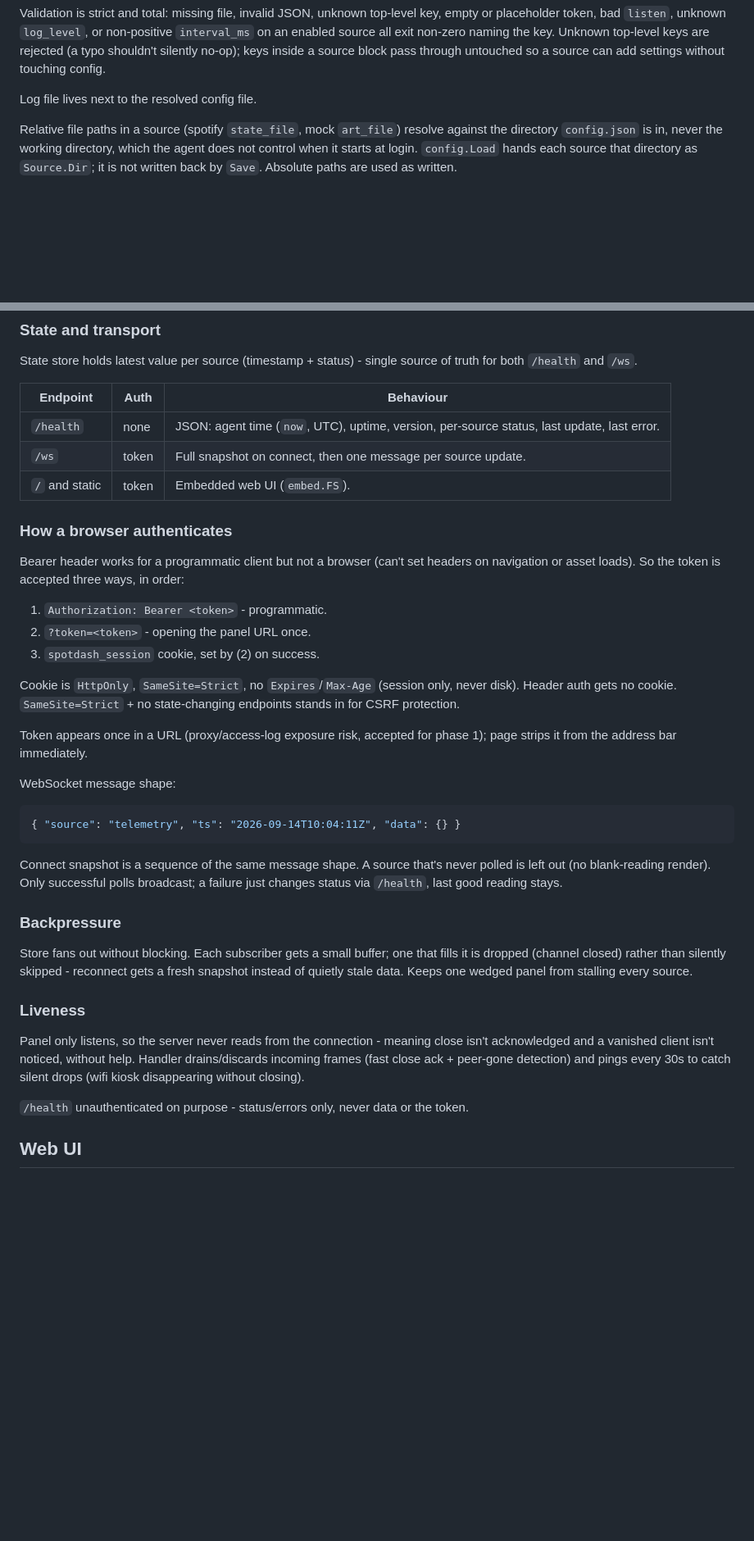
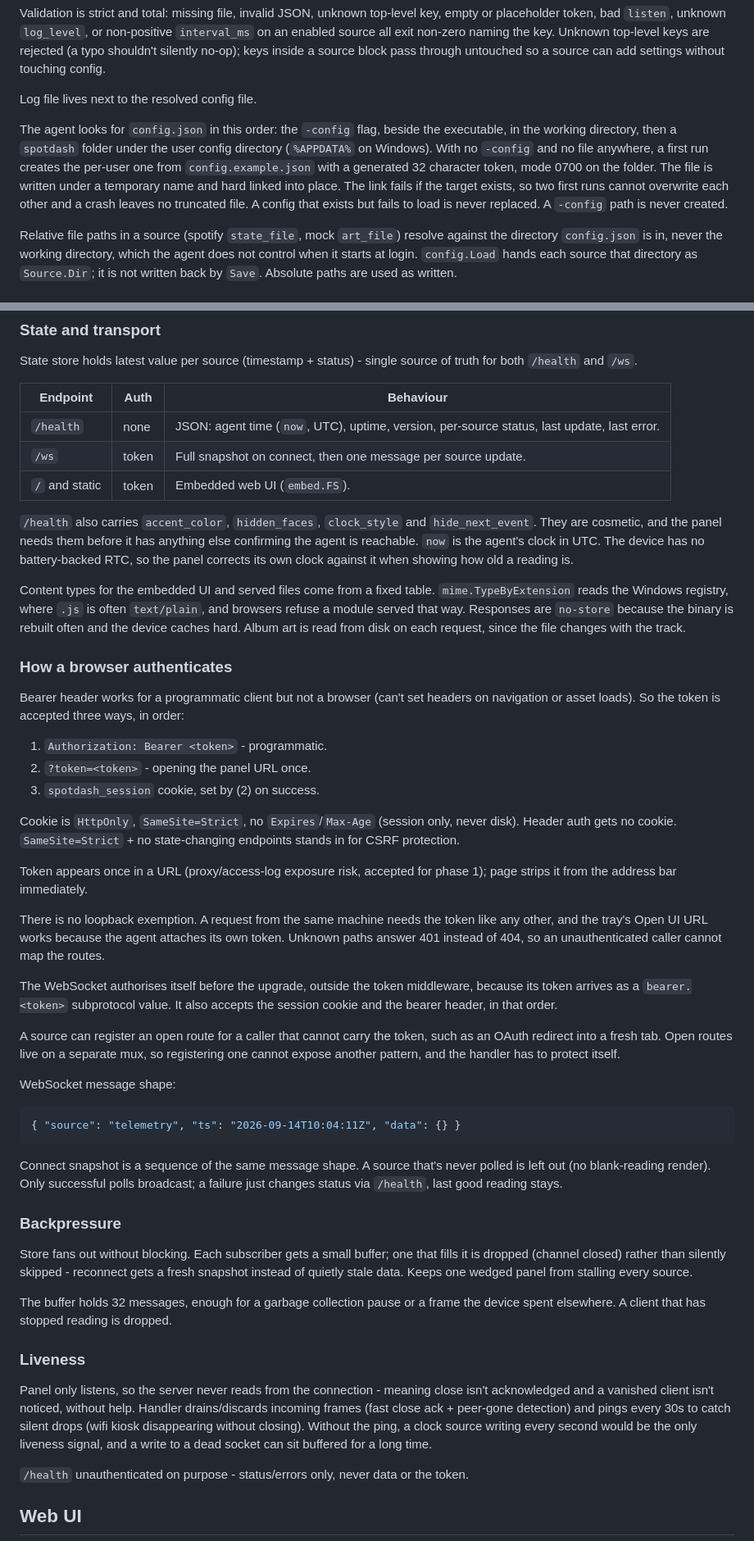
Before and after one commit to afrugalpenguin/spotdash, a Markdown page: docs/architecture.md, 2 parts joined by grey strips. Shown at 82% size. Rendered like a GitHub page; blank space fills up the shorter version.

Commit message:
docs(architecture): add reasoning moved out of code comments
Adds notes on config lookup and first-run creation, /health display settings, content types, auth details, buffer sizing, ping and the settings reload.

```diff
--- a/docs/architecture.md
+++ b/docs/architecture.md
@@ -67,6 +67,8 @@ Agent owns everything that can fail. Shell owns the glass.
 Validation is strict and total: missing file, invalid JSON, unknown top-level key, empty or placeholder token, bad `listen`, unknown `log_level`, or non-positive `interval_ms` on an enabled source all exit non-zero naming the key. Unknown top-level keys are rejected (a typo shouldn't silently no-op); keys inside a source block pass through untouched so a source can add settings without touching config.
 
 Log file lives next to the resolved config file.
+
+The agent looks for `config.json` in this order: the `-config` flag, beside the executable, in the working directory, then a `spotdash` folder under the user config directory (`%APPDATA%` on Windows). With no `-config` and no file anywhere, a first run creates the per-user one from `config.example.json` with a generated 32 character token, mode 0700 on the folder. The file is written under a temporary name and hard linked into place. The link fails if the target exists, so two first runs cannot overwrite each other and a crash leaves no truncated file. A config that exists but fails to load is never replaced. A `-config` path is never created.
 
 Relative file paths in a source (spotify `state_file`, mock `art_file`) resolve against the directory `config.json` is in, never the working directory, which the agent does not control when it starts at login. `config.Load` hands each source that directory as `Source.Dir`; it is not written back by `Save`. Absolute paths are used as written.
 
@@ -207,6 +209,10 @@ State store holds latest value per source (timestamp + status) - single source o
 | `/ws`          | token | Full snapshot on connect, then one message per source update.     |
 | `/` and static | token | Embedded web UI (`embed.FS`).                                     |
 
+`/health` also carries `accent_color`, `hidden_faces`, `clock_style` and `hide_next_event`. They are cosmetic, and the panel needs them before it has anything else confirming the agent is reachable. `now` is the agent's clock in UTC. The device has no battery-backed RTC, so the panel corrects its own clock against it when showing how old a reading is.
+
+Content types for the embedded UI and served files come from a fixed table. `mime.TypeByExtension` reads the Windows registry, where `.js` is often `text/plain`, and browsers refuse a module served that way. Responses are `no-store` because the binary is rebuilt often and the device caches hard. Album art is read from disk on each request, since the file changes with the track.
+
 ### How a browser authenticates
 
 Bearer header works for a programmatic client but not a browser (can't set headers on navigation or asset loads). So the token is accepted three ways, in order:
@@ -218,6 +224,12 @@ Bearer header works for a programmatic client but not a browser (can't set heade
 Cookie is `HttpOnly`, `SameSite=Strict`, no `Expires`/`Max-Age` (session only, never disk). Header auth gets no cookie. `SameSite=Strict` + no state-changing endpoints stands in for CSRF protection.
 
 Token appears once in a URL (proxy/access-log exposure risk, accepted for phase 1); page strips it from the address bar immediately.
+
+There is no loopback exemption. A request from the same machine needs the token like any other, and the tray's Open UI URL works because the agent attaches its own token. Unknown paths answer 401 instead of 404, so an unauthenticated caller cannot map the routes.
+
+The WebSocket authorises itself before the upgrade, outside the token middleware, because its token arrives as a `bearer.<token>` subprotocol value. It also accepts the session cookie and the bearer header, in that order.
+
+A source can register an open route for a caller that cannot carry the token, such as an OAuth redirect into a fresh tab. Open routes live on a separate mux, so registering one cannot expose another pattern, and the handler has to protect itself.
 
 WebSocket message shape:
 
@@ -231,9 +243,11 @@ Connect snapshot is a sequence of the same message shape. A source that's never
 
 Store fans out without blocking. Each subscriber gets a small buffer; one that fills it is dropped (channel closed) rather than silently skipped - reconnect gets a fresh snapshot instead of quietly stale data. Keeps one wedged panel from stalling every source.
 
+The buffer holds 32 messages, enough for a garbage collection pause or a frame the device spent elsewhere. A client that has stopped reading is dropped.
+
 ### Liveness
 
-Panel only listens, so the server never reads from the connection - meaning close isn't acknowledged and a vanished client isn't noticed, without help. Handler drains/discards incoming frames (fast close ack + peer-gone detection) and pings every 30s to catch silent drops (wifi kiosk disappearing without closing).
+Panel only listens, so the server never reads from the connection - meaning close isn't acknowledged and a vanished client isn't noticed, without help. Handler drains/discards incoming frames (fast close ack + peer-gone detection) and pings every 30s to catch silent drops (wifi kiosk disappearing without closing). Without the ping, a clock source writing every second would be the only liveness signal, and a write to a dead socket can sit buffered for a long time.
 
 `/health` unauthenticated on purpose - status/errors only, never data or the token.
 
```
Also changed, not shown: other parts of docs/architecture.md (+2 -0 lines).
